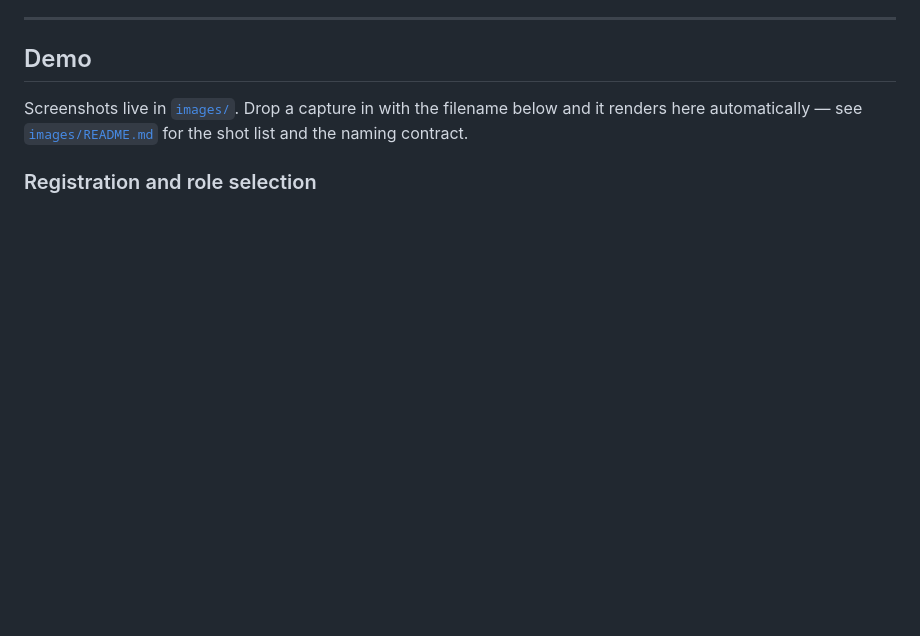
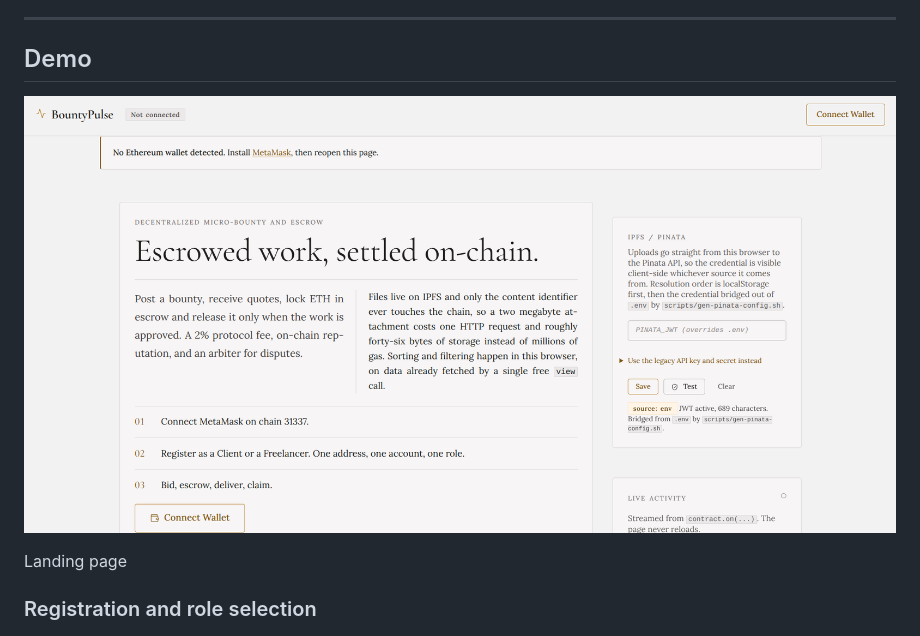
Before and after one commit to rafiali-web/CSE446-DApp-Su26-project, a Markdown page: README.md, the part around the change. Rendered like a GitHub page; blank space fills up the shorter version.

```diff
--- a/README.md
+++ b/README.md
@@ -26,9 +26,9 @@
 
 ## Demo
 
-Screenshots live in [`images/`](images/). Drop a capture in with the filename below and it
-renders here automatically — see [`images/README.md`](images/README.md) for the shot list and
-the naming contract.
+![Landing page ](images/0-landing-page.png)
+
+Landing page
 
 ### Registration and role selection
 
```
